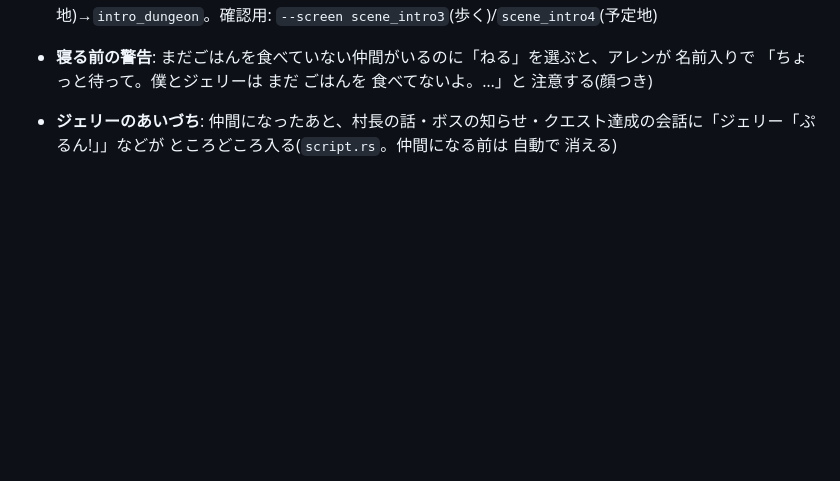
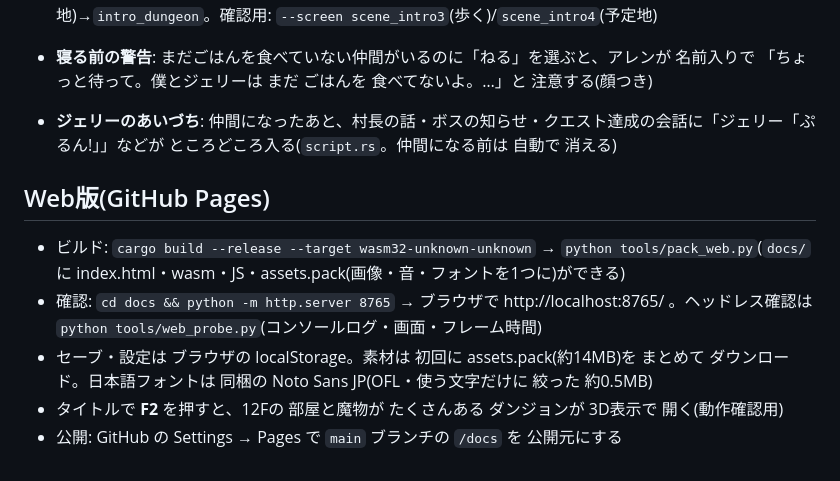
Before and after one commit to uruurus15/dungeon-making, a Markdown page: README.md, the part around the change. GitHub-like rendering; blank space fills up the shorter version.

Commit message:
README: Web版の手順
Co-Authored-By: Claude Sonnet 5.5 <noreply@anthropic.com>

```diff
--- a/README.md
+++ b/README.md
@@ -238,3 +238,10 @@ DS「ダンジョンメーカー 魔法のシャベルと小さな勇者」を
 
 - **寝る前の警告**: まだごはんを食べていない仲間がいるのに「ねる」を選ぶと、アレンが 名前入りで 「ちょっと待って。僕とジェリーは まだ ごはんを 食べてないよ。…」と 注意する(顔つき)
 - **ジェリーのあいづち**: 仲間になったあと、村長の話・ボスの知らせ・クエスト達成の会話に「ジェリー「ぷるん!」」などが ところどころ入る(`script.rs`。仲間になる前は 自動で 消える)
+
+## Web版(GitHub Pages)
+- ビルド: `cargo build --release --target wasm32-unknown-unknown` → `python tools/pack_web.py`(`docs/` に index.html・wasm・JS・assets.pack(画像・音・フォントを1つに)ができる)
+- 確認: `cd docs && python -m http.server 8765` → ブラウザで http://localhost:8765/ 。ヘッドレス確認は `python tools/web_probe.py`(コンソールログ・画面・フレーム時間)
+- セーブ・設定は ブラウザの localStorage。素材は 初回に assets.pack(約14MB)を まとめて ダウンロード。日本語フォントは 同梱の Noto Sans JP(OFL・使う文字だけに 絞った 約0.5MB)
+- タイトルで **F2** を押すと、12Fの 部屋と魔物が たくさんある ダンジョンが 3D表示で 開く(動作確認用)
+- 公開: GitHub の Settings → Pages で `main` ブランチの `/docs` を 公開元にする
```
